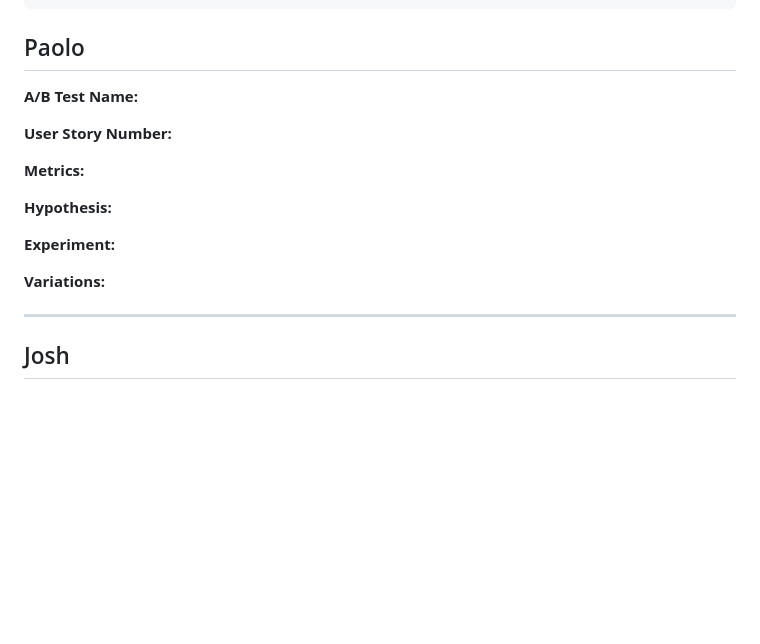
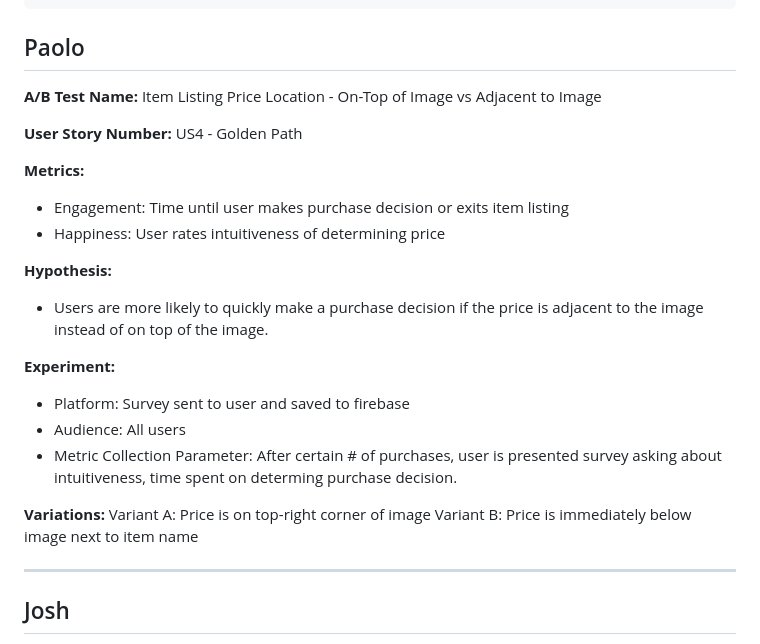
Before and after one commit to Triarite/CollegeMarketplace305, a Markdown page: docs/ABTEST.md, the part around the change. Drawn GitHub-style; blank space fills up the shorter version.

Commit message:
Revise A/B Test details for price location
Updated A/B test details for Item Listing Price Location, including variations, metrics, and hypothesis.

````diff
--- a/docs/ABTEST.md
+++ b/docs/ABTEST.md
@@ -17,17 +17,25 @@
 ```
 
 ## Paolo
-**A/B Test Name:**
+**A/B Test Name:** Item Listing Price Location - On-Top of Image vs Adjacent to Image
 
-**User Story Number:**
+**User Story Number:** US4 - Golden Path
 
 **Metrics:**
+- Engagement: Time until user makes purchase decision or exits item listing
+- Happiness: User rates intuitiveness of determining price
 
 **Hypothesis:**
+- Users are more likely to quickly make a purchase decision if the price is adjacent to the image instead of on top of the image.
 
 **Experiment:**
+- Platform: Survey sent to user and saved to firebase
+- Audience: All users
+- Metric Collection Parameter: After certain # of purchases, user is presented survey asking about intuitiveness, time spent on determing purchase decision.
 
 **Variations:**
+Variant A: Price is on top-right corner of image
+Variant B: Price is immediately below image next to item name
 
 ---
 
````
